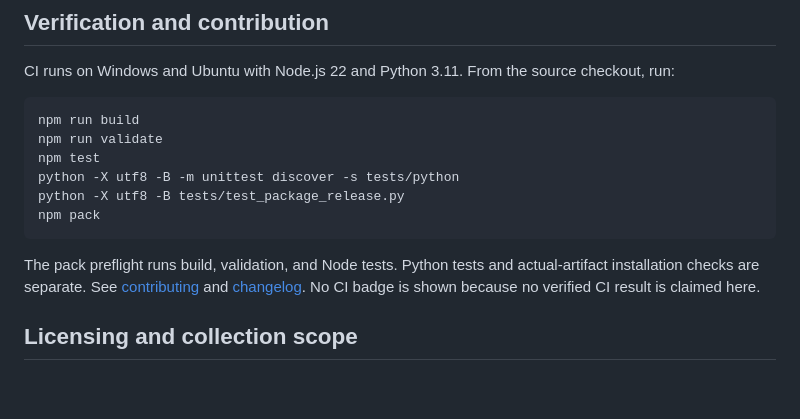
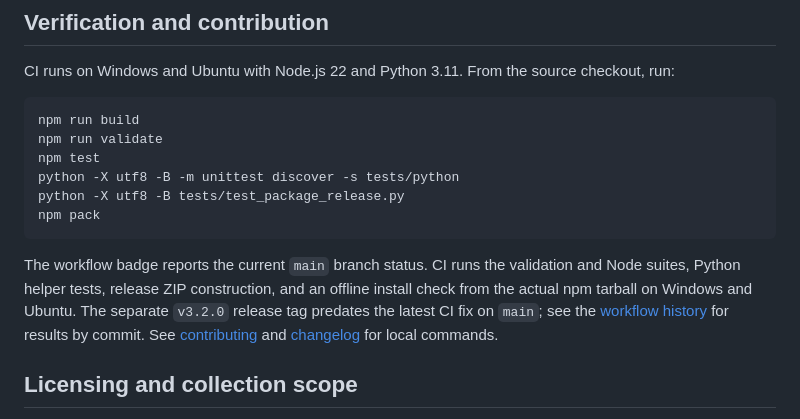
Before and after one commit to santanu-p/academic-research-assistant, a Markdown page: README.md, the part around one of its changes. Drawn GitHub-style; blank space fills up the shorter version.

Commit message:
Document verified main CI status
Added a CI workflow badge to the README and updated the description of the CI process.

````diff
--- a/README.md
+++ b/README.md
@@ -120,7 +121,7 @@ python -X utf8 -B tests/test_package_release.py
 npm pack
 ```
 
-The pack preflight runs build, validation, and Node tests. Python tests and actual-artifact installation checks are separate. See [contributing](CONTRIBUTING.md) and [changelog](CHANGELOG.md). No CI badge is shown because no verified CI result is claimed here.
+The workflow badge reports the current `main` branch status. CI runs the validation and Node suites, Python helper tests, release ZIP construction, and an offline install check from the actual npm tarball on Windows and Ubuntu. The separate `v3.2.0` release tag predates the latest CI fix on `main`; see the [workflow history](https://github.com/santanu-p/academic-research-assistant/actions/workflows/ci.yml) for results by commit. See [contributing](CONTRIBUTING.md) and [changelog](CHANGELOG.md) for local commands.
 
 ## Licensing and collection scope
 
````
Also changed, not shown: other parts of README.md (+1 -0 lines).
